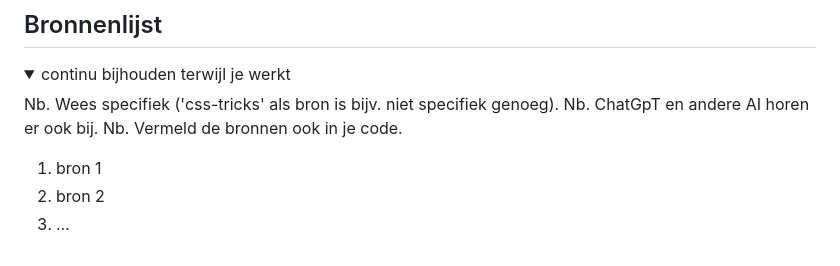
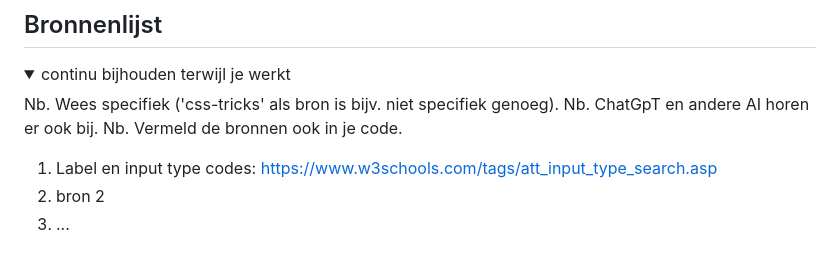
Before and after one commit to samyaghz/herkansing2026fed, a Markdown page: README.md, the part around the change. Drawn GitHub-style.

```diff
--- a/README.md
+++ b/README.md
@@ -253,7 +253,7 @@ Nb. Door *open* toe te voegen aan een *details* element kun je deze standaard op
   Nb. ChatGpT en andere AI horen er ook bij.
   Nb. Vermeld de bronnen ook in je code.
 
-  1. bron 1
+  1. Label en input type codes: https://www.w3schools.com/tags/att_input_type_search.asp
   2. bron 2
   3. ...
 
```
